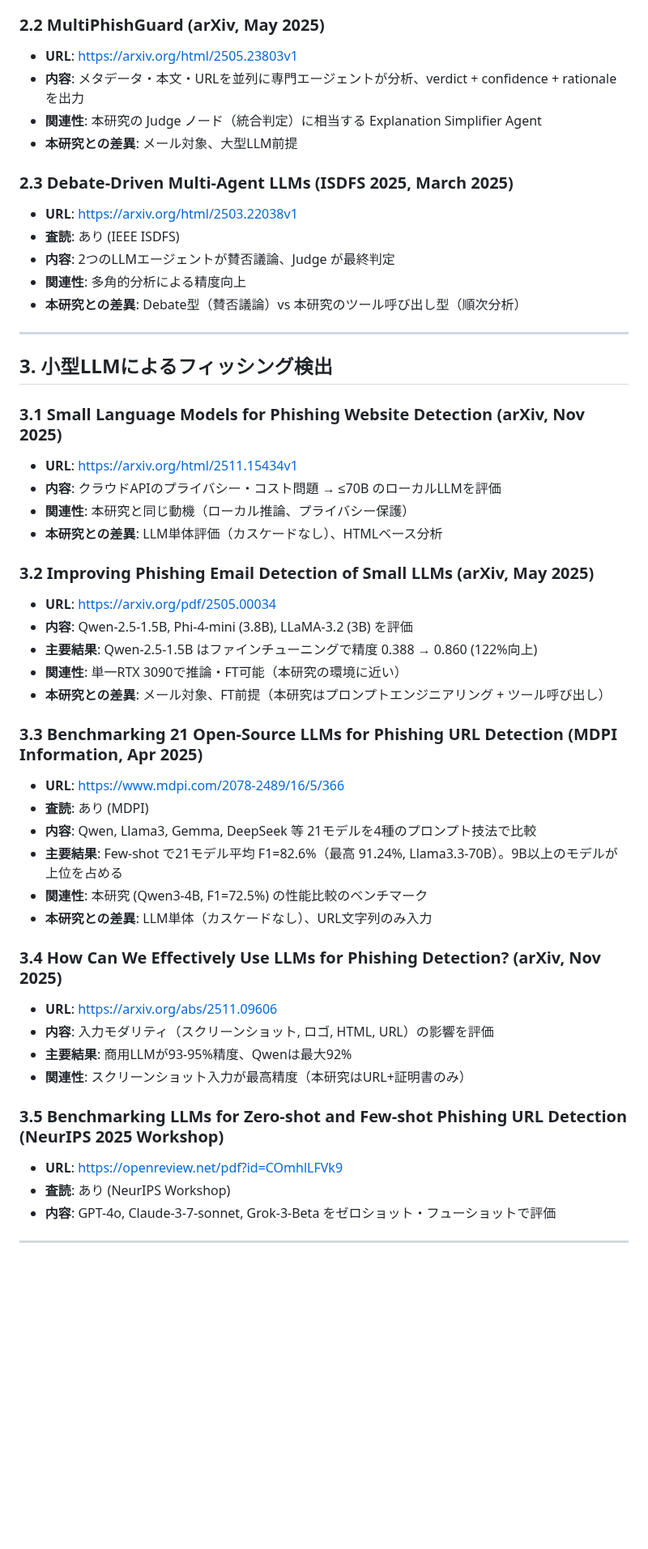
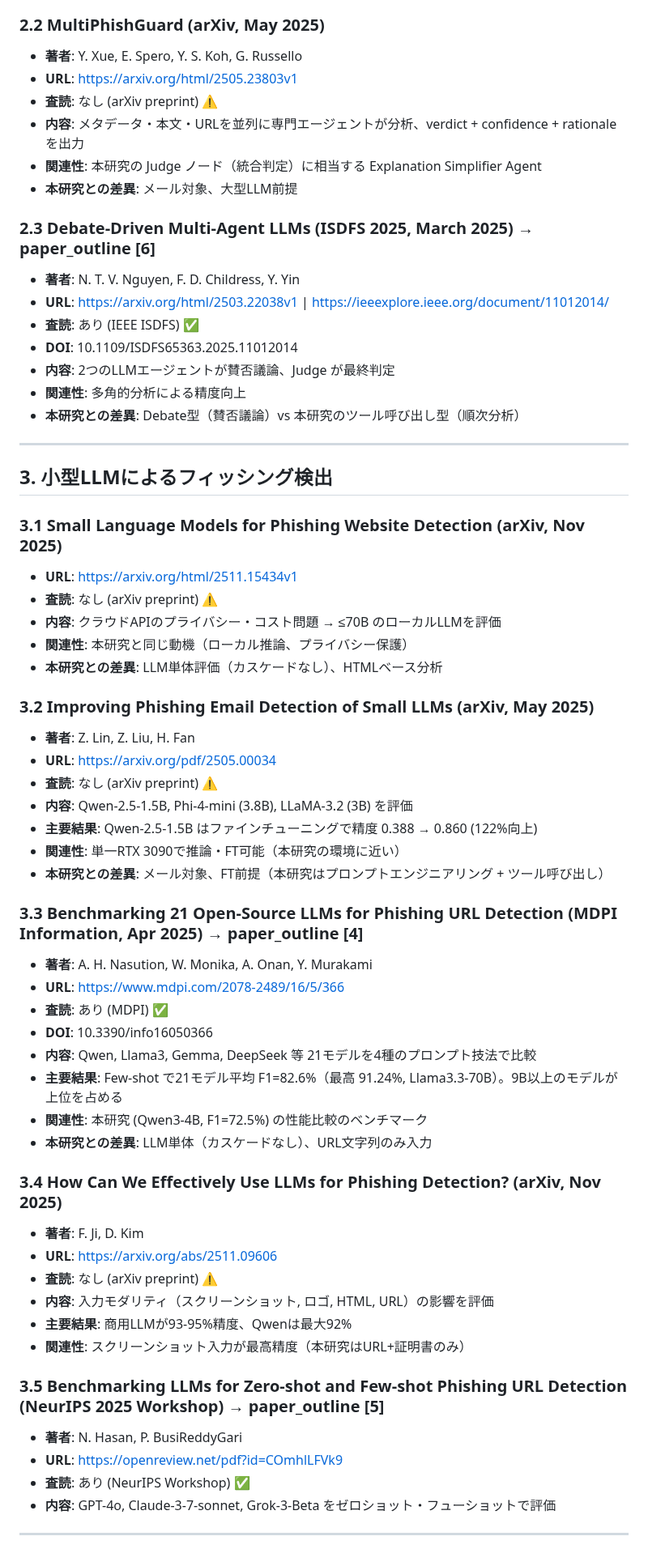
Before and after one commit to iasomura/nextstep2026, a Markdown page: docs/research/related_work.md, the part around one of its changes. Shown at 81% size. GitHub-like rendering; blank space fills up the shorter version.

```diff
--- a/docs/research/related_work.md
+++ b/docs/research/related_work.md
@@ -65,14 +77,18 @@
 - **示唆**: Single-Agent → Multi-Agent で F1が74.69% → 94.14%に大幅改善。本研究のアーキテクチャ改善の参考になる
 
 ### 2.2 MultiPhishGuard (arXiv, May 2025)
+- **著者**: Y. Xue, E. Spero, Y. S. Koh, G. Russello
 - **URL**: https://arxiv.org/html/2505.23803v1
+- **査読**: なし (arXiv preprint) ⚠️
 - **内容**: メタデータ・本文・URLを並列に専門エージェントが分析、verdict + confidence + rationale を出力
 - **関連性**: 本研究の Judge ノード（統合判定）に相当する Explanation Simplifier Agent
 - **本研究との差異**: メール対象、大型LLM前提
 
-### 2.3 Debate-Driven Multi-Agent LLMs (ISDFS 2025, March 2025)
-- **URL**: https://arxiv.org/html/2503.22038v1
-- **査読**: あり (IEEE ISDFS)
+### 2.3 Debate-Driven Multi-Agent LLMs (ISDFS 2025, March 2025) → paper_outline [6]
+- **著者**: N. T. V. Nguyen, F. D. Childress, Y. Yin
+- **URL**: https://arxiv.org/html/2503.22038v1 | https://ieeexplore.ieee.org/document/11012014/
+- **査読**: あり (IEEE ISDFS) ✅
+- **DOI**: 10.1109/ISDFS65363.2025.11012014
 - **内容**: 2つのLLMエージェントが賛否議論、Judge が最終判定
 - **関連性**: 多角的分析による精度向上
 - **本研究との差異**: Debate型（賛否議論）vs 本研究のツール呼び出し型（順次分析）
@@ -83,34 +99,42 @@
 
 ### 3.1 Small Language Models for Phishing Website Detection (arXiv, Nov 2025)
 - **URL**: https://arxiv.org/html/2511.15434v1
+- **査読**: なし (arXiv preprint) ⚠️
 - **内容**: クラウドAPIのプライバシー・コスト問題 → ≤70B のローカルLLMを評価
 - **関連性**: 本研究と同じ動機（ローカル推論、プライバシー保護）
 - **本研究との差異**: LLM単体評価（カスケードなし）、HTMLベース分析
 
 ### 3.2 Improving Phishing Email Detection of Small LLMs (arXiv, May 2025)
+- **著者**: Z. Lin, Z. Liu, H. Fan
 - **URL**: https://arxiv.org/pdf/2505.00034
+- **査読**: なし (arXiv preprint) ⚠️
 - **内容**: Qwen-2.5-1.5B, Phi-4-mini (3.8B), LLaMA-3.2 (3B) を評価
 - **主要結果**: Qwen-2.5-1.5B はファインチューニングで精度 0.388 → 0.860 (122%向上)
 - **関連性**: 単一RTX 3090で推論・FT可能（本研究の環境に近い）
 - **本研究との差異**: メール対象、FT前提（本研究はプロンプトエンジニアリング + ツール呼び出し）
 
-### 3.3 Benchmarking 21 Open-Source LLMs for Phishing URL Detection (MDPI Information, Apr 2025)
+### 3.3 Benchmarking 21 Open-Source LLMs for Phishing URL Detection (MDPI Information, Apr 2025) → paper_outline [4]
+- **著者**: A. H. Nasution, W. Monika, A. Onan, Y. Murakami
 - **URL**: https://www.mdpi.com/2078-2489/16/5/366
-- **査読**: あり (MDPI)
+- **査読**: あり (MDPI) ✅
+- **DOI**: 10.3390/info16050366
 - **内容**: Qwen, Llama3, Gemma, DeepSeek 等 21モデルを4種のプロンプト技法で比較
 - **主要結果**: Few-shot で21モデル平均 F1=82.6%（最高 91.24%, Llama3.3-70B）。9B以上のモデルが上位を占める
 - **関連性**: 本研究 (Qwen3-4B, F1=72.5%) の性能比較のベンチマーク
 - **本研究との差異**: LLM単体（カスケードなし）、URL文字列のみ入力
 
 ### 3.4 How Can We Effectively Use LLMs for Phishing Detection? (arXiv, Nov 2025)
+- **著者**: F. Ji, D. Kim
 - **URL**: https://arxiv.org/abs/2511.09606
+- **査読**: なし (arXiv preprint) ⚠️
 - **内容**: 入力モダリティ（スクリーンショット, ロゴ, HTML, URL）の影響を評価
 - **主要結果**: 商用LLMが93-95%精度、Qwenは最大92%
 - **関連性**: スクリーンショット入力が最高精度（本研究はURL+証明書のみ）
 
-### 3.5 Benchmarking LLMs for Zero-shot and Few-shot Phishing URL Detection (NeurIPS 2025 Workshop)
+### 3.5 Benchmarking LLMs for Zero-shot and Few-shot Phishing URL Detection (NeurIPS 2025 Workshop) → paper_outline [5]
+- **著者**: N. Hasan, P. BusiReddyGari
 - **URL**: https://openreview.net/pdf?id=COmhlLFVk9
-- **査読**: あり (NeurIPS Workshop)
+- **査読**: あり (NeurIPS Workshop) ✅
 - **内容**: GPT-4o, Claude-3-7-sonnet, Grok-3-Beta をゼロショット・フューショットで評価
 
 ---
```
Also changed, not shown: other parts of docs/research/related_work.md (+83 -57 lines).
